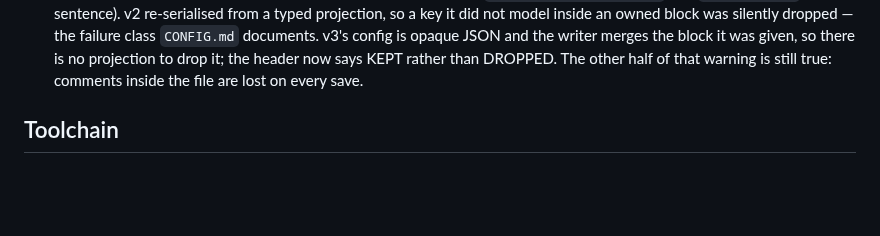
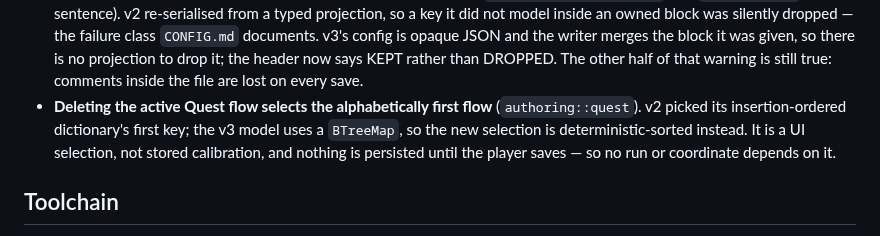
Before and after one commit to keikeiiu/seal-tools, a Markdown page: v3/core/README.md, the part around the change. Rendered like a GitHub page; blank space fills up the shorter version.

Commit message:
docs(v3): record the third divergence, the sorted flow selection after delete
v2 picked its insertion-ordered dictionary's first key; the v3 model is sorted and deterministic. It is an unsaved UI selection, so nothing a run reads depends on it.

```diff
--- a/v3/core/README.md
+++ b/v3/core/README.md
@@ -54,6 +54,10 @@ reason.
   is opaque JSON and the writer merges the block it was given, so there is no projection to drop it;
   the header now says KEPT rather than DROPPED. The other half of that warning is still true:
   comments inside the file are lost on every save.
+- **Deleting the active Quest flow selects the alphabetically first flow** (`authoring::quest`).
+  v2 picked its insertion-ordered dictionary's first key; the v3 model uses a `BTreeMap`, so the
+  new selection is deterministic-sorted instead. It is a UI selection, not stored calibration, and
+  nothing is persisted until the player saves — so no run or coordinate depends on it.
 
 ## Toolchain
 
```
